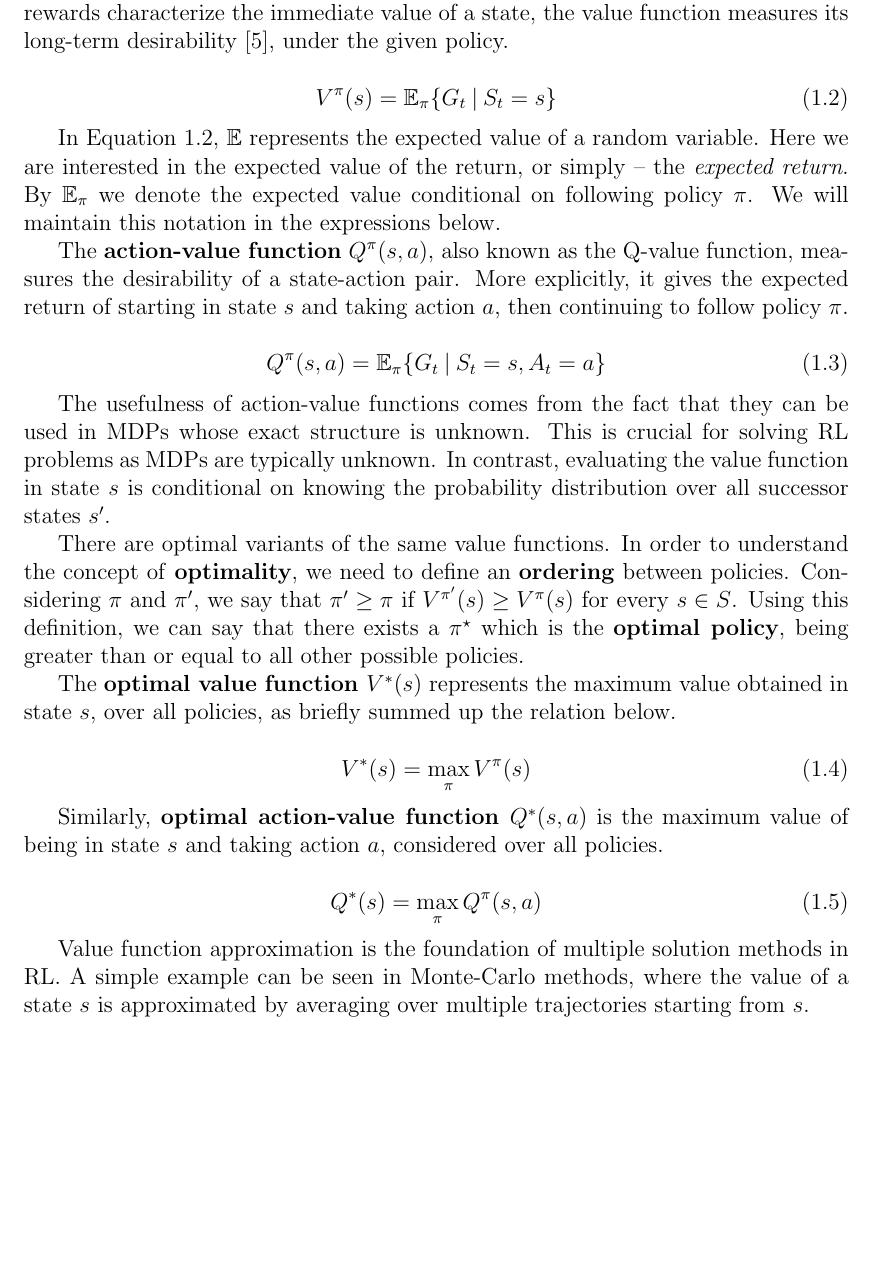
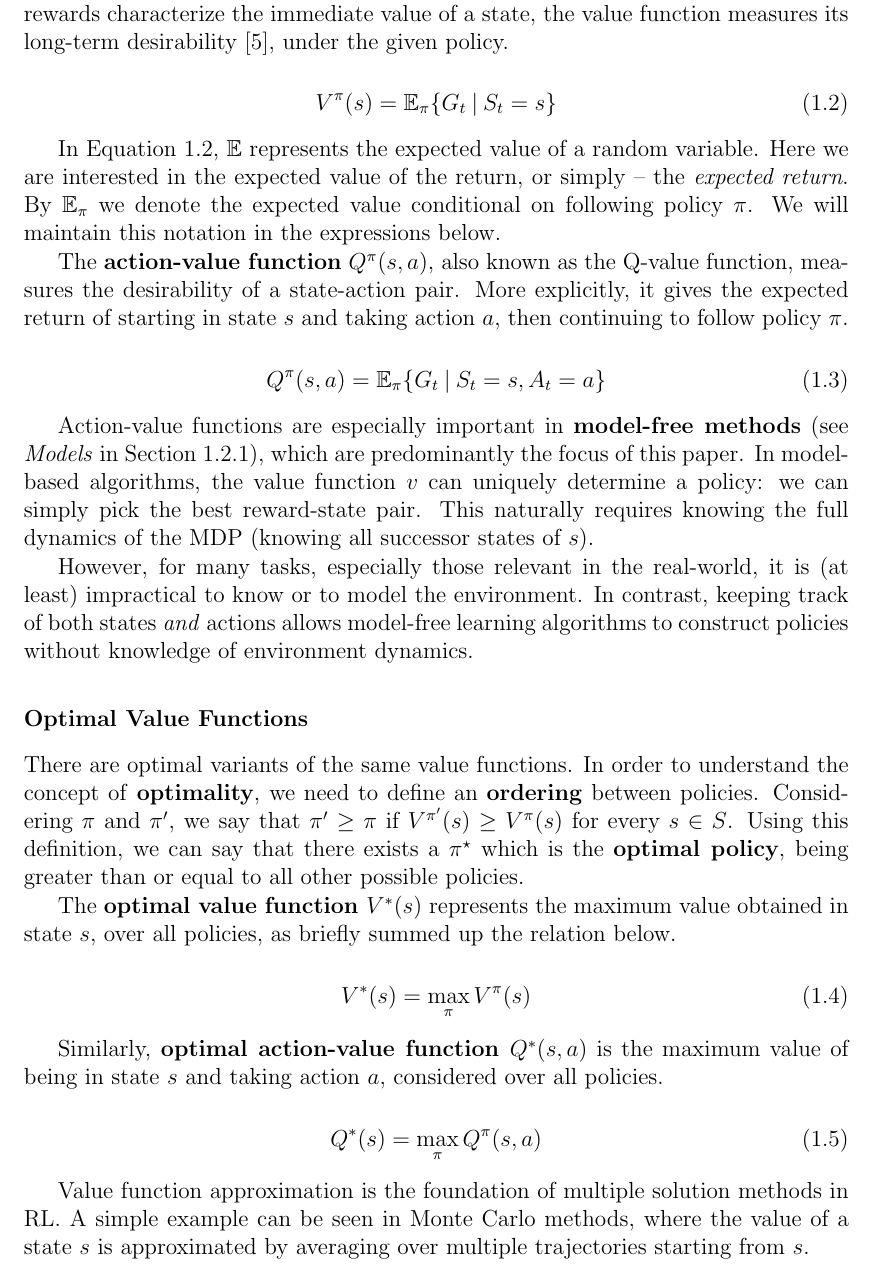
Before and after one commit to umihnea/bsc-thesis, a LaTeX thesis (main.tex, which reads chapters/background/rl.tex): part of page 11 of 20, cut so that both start at the same text, the shorter picture padded with empty space. Compiled offline with pdfLaTeX.

Commit message:
Polish action-values in RL chapter

```diff
--- a/chapters/background/rl.tex
+++ b/chapters/background/rl.tex
@@ -93,9 +93,14 @@ More explicitly, it gives the expected return of starting in state $s$ and takin
     Q^{\pi}(s, a) = \mathbb{E}_{\pi}\{ G_t \given S_t = s, A_t = a \}
 \end{equation}
 
-The usefulness of action-value functions comes from the fact that they can be used in MDPs whose exact structure is unknown.
-This is crucial for solving RL problems as MDPs are typically unknown.
-In contrast, evaluating the value function in state $s$ is conditional on knowing the probability distribution over all successor states $s'$.
+Action-value functions are especially important in \textbf{model-free methods} (see \emph{Models} in Section \ref{rl:model}), which are predominantly the focus of this paper.
+In model-based algorithms, the value function $v$ can uniquely determine a policy: we can simply pick the best reward-state pair.
+This naturally requires knowing the full dynamics of the MDP (knowing all successor states of $s$).
+
+However, for many tasks, especially those relevant in the real-world, it is (at least) impractical to know or to model the environment.
+In contrast, keeping track of both states \emph{and} actions allows model-free learning algorithms to construct policies without knowledge of environment dynamics.
+
+\subsubsection{Optimal Value Functions}
 
 There are optimal variants of the same value functions.
 In order to understand the concept of \textbf{optimality}, we need to define an \textbf{ordering} between policies.
@@ -114,5 +119,6 @@ Similarly, \textbf{optimal action-value function $Q^*(s, a)$} is the maximum val
     Q^*(s) = \max_{\pi}{Q^{\pi}(s, a)}
 \end{equation}
 
-Value function approximation is the foundation of multiple solution methods in RL. A simple example can be seen in Monte-Carlo methods, where the value of a state \(s\) is approximated by averaging over multiple trajectories starting from \(s\).
+Value function approximation is the foundation of multiple solution methods in RL.
+A simple example can be seen in Monte Carlo methods, where the value of a state \(s\) is approximated by averaging over multiple trajectories starting from \(s\).
 
```
Also changed, not shown: chapters/background/rl.tex (4 more changed lines).
